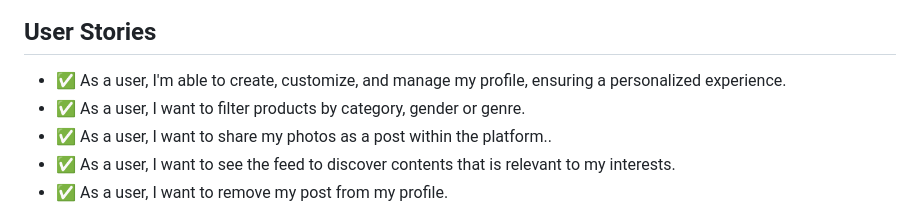
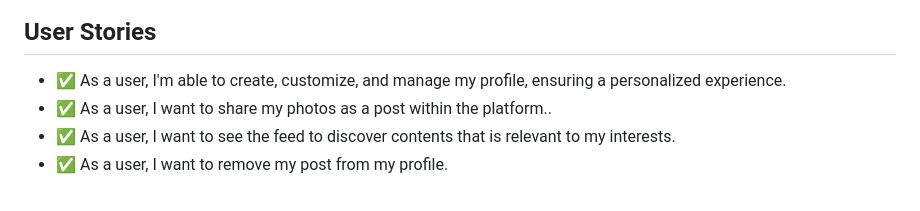
Before and after one commit to Nirush4/Fed1-agency-1-ca, a Markdown page: README.md, the part around the change. Drawn GitHub-style.

```diff
--- a/README.md
+++ b/README.md
@@ -7,7 +7,6 @@ Using your new skills writing JavaScript, create an interactive online store to
 ## User Stories
 
 - ✅ As a user, I'm able to create, customize, and manage my profile, ensuring a personalized experience.
-- ✅ As a user, I want to filter products by category, gender or genre.
 - ✅ As a user, I want to share my photos as a post within the platform..
 - ✅ As a user, I want to see the feed to discover contents that is relevant to my interests.
 - ✅ As a user, I want to remove my post from my profile.
```
